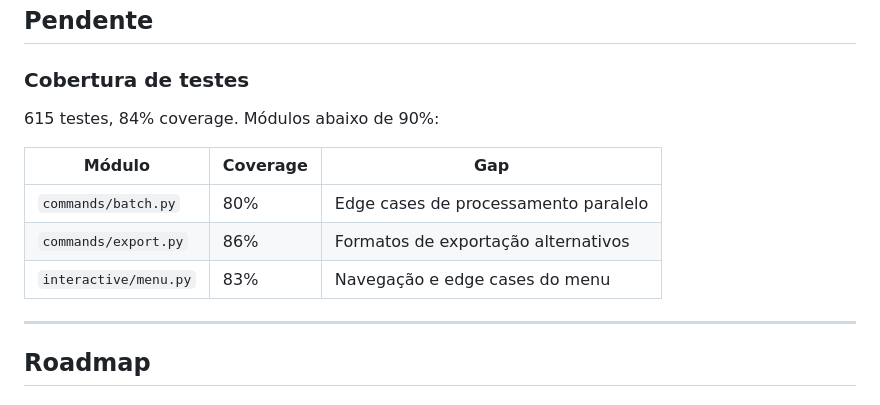
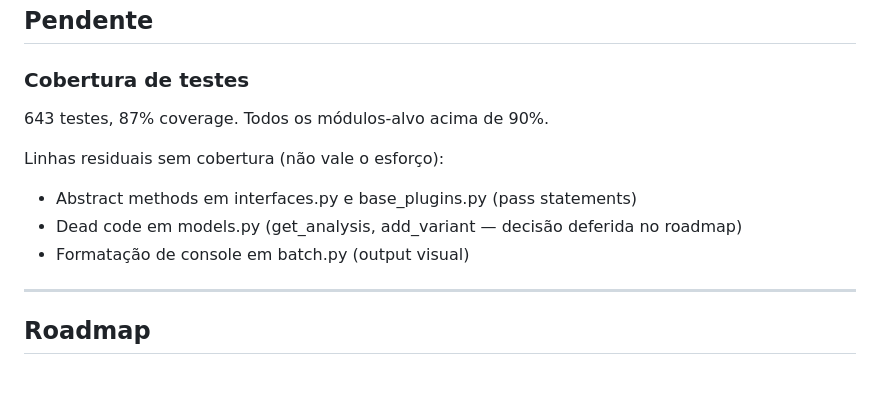
Before and after one commit to mrlnlms/qualia, a Markdown page: docs/BACKLOG.md, the part around the change. Rendered like a GitHub page.

Commit message:
docs: atualiza coverage no backlog (84%→87%, todos modulos-alvo acima de 90%)

```diff
--- a/docs/BACKLOG.md
+++ b/docs/BACKLOG.md
@@ -6,13 +6,12 @@
 
 ### Cobertura de testes
 
-615 testes, 84% coverage. Módulos abaixo de 90%:
+643 testes, 87% coverage. Todos os módulos-alvo acima de 90%.
 
-| Módulo | Coverage | Gap |
-|--------|----------|-----|
-| `commands/batch.py` | 80% | Edge cases de processamento paralelo |
-| `commands/export.py` | 86% | Formatos de exportação alternativos |
-| `interactive/menu.py` | 83% | Navegação e edge cases do menu |
+Linhas residuais sem cobertura (não vale o esforço):
+- Abstract methods em interfaces.py e base_plugins.py (pass statements)
+- Dead code em models.py (get_analysis, add_variant — decisão deferida no roadmap)
+- Formatação de console em batch.py (output visual)
 
 ---
 
```
